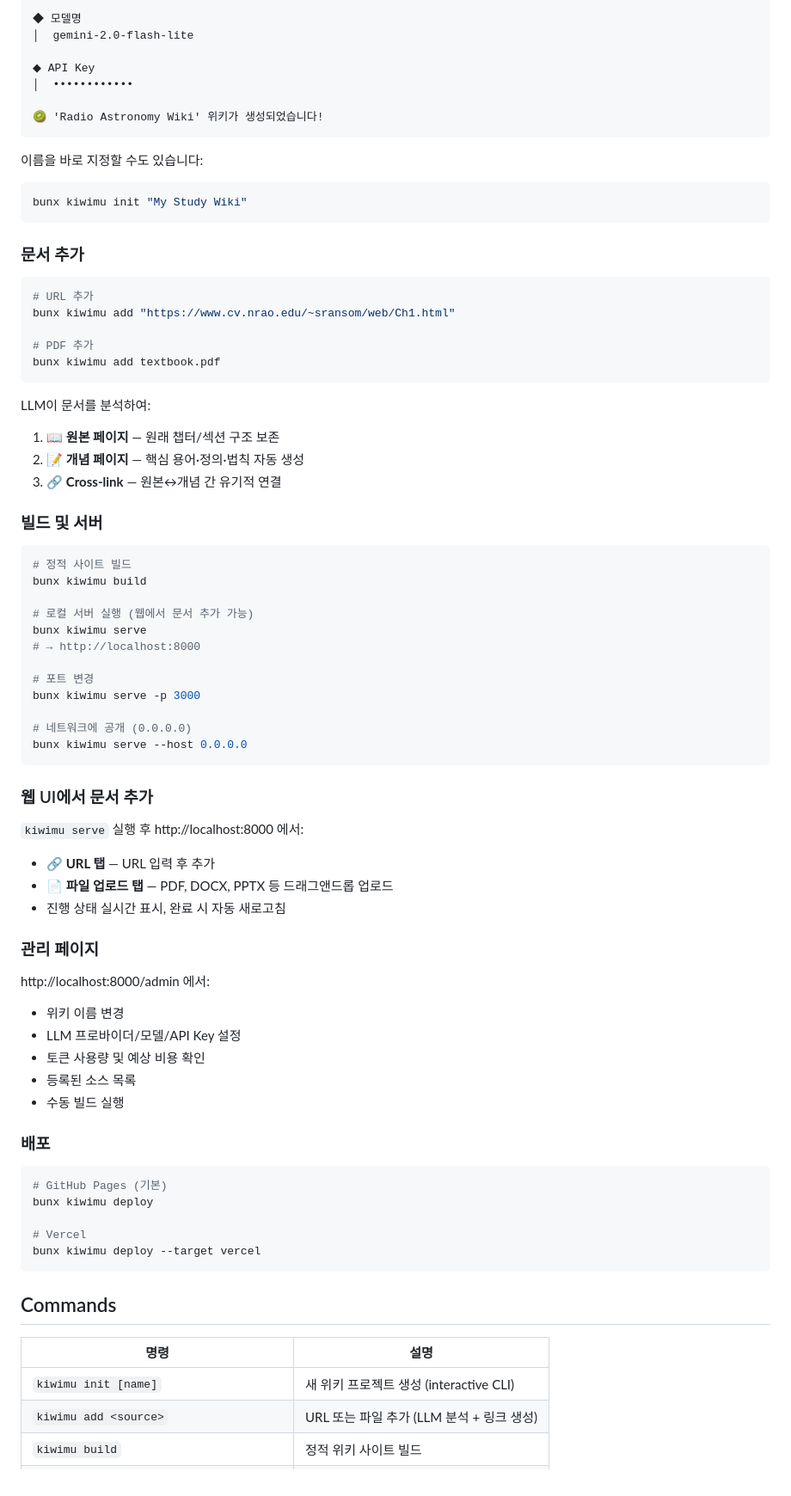
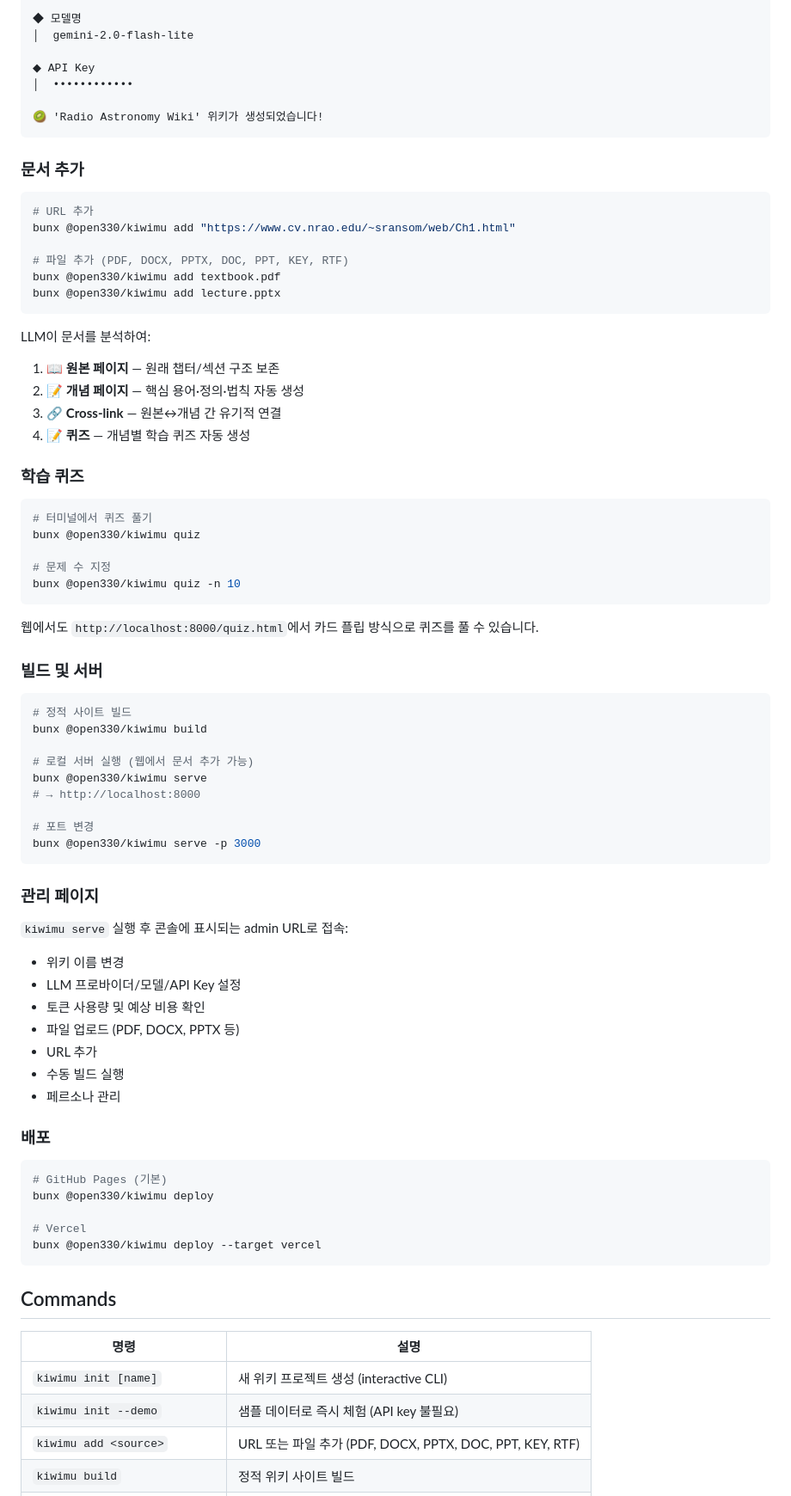
Before and after one commit to Open330/kiwimu, a Markdown page: README.md, the part around one of its changes. Shown at 86% size. GitHub-like rendering.

````diff
--- a/README.md
+++ b/README.md
@@ -86,68 +120,68 @@ Interactive 프롬프트가 실행됩니다:
 🥝 'Radio Astronomy Wiki' 위키가 생성되었습니다!
 ```
 
-이름을 바로 지정할 수도 있습니다:
-
-```bash
-bunx kiwimu init "My Study Wiki"
-```
-
 ### 문서 추가
 
 ```bash
 # URL 추가
-bunx kiwimu add "https://www.cv.nrao.edu/~sransom/web/Ch1.html"
+bunx @open330/kiwimu add "https://www.cv.nrao.edu/~sransom/web/Ch1.html"
 
-# PDF 추가
-bunx kiwimu add textbook.pdf
+# 파일 추가 (PDF, DOCX, PPTX, DOC, PPT, KEY, RTF)
+bunx @open330/kiwimu add textbook.pdf
+bunx @open330/kiwimu add lecture.pptx
 ```
 
 LLM이 문서를 분석하여:
 1. 📖 **원본 페이지** — 원래 챕터/섹션 구조 보존
 2. 📝 **개념 페이지** — 핵심 용어·정의·법칙 자동 생성
 3. 🔗 **Cross-link** — 원본↔개념 간 유기적 연결
+4. 📝 **퀴즈** — 개념별 학습 퀴즈 자동 생성
+
+### 학습 퀴즈
+
+```bash
+# 터미널에서 퀴즈 풀기
+bunx @open330/kiwimu quiz
+
+# 문제 수 지정
+bunx @open330/kiwimu quiz -n 10
+```
+
+웹에서도 `http://localhost:8000/quiz.html`에서 카드 플립 방식으로 퀴즈를 풀 수 있습니다.
 
 ### 빌드 및 서버
 
 ```bash
 # 정적 사이트 빌드
-bunx kiwimu build
+bunx @open330/kiwimu build
 
 # 로컬 서버 실행 (웹에서 문서 추가 가능)
-bunx kiwimu serve
+bunx @open330/kiwimu serve
 # → http://localhost:8000
 
 # 포트 변경
-bunx kiwimu serve -p 3000
-
-# 네트워크에 공개 (0.0.0.0)
-bunx kiwimu serve --host 0.0.0.0
+bunx @open330/kiwimu serve -p 3000
 ```
-
-### 웹 UI에서 문서 추가
-
-`kiwimu serve` 실행 후 http://localhost:8000 에서:
-- **🔗 URL 탭** — URL 입력 후 추가
-- **📄 파일 업로드 탭** — PDF, DOCX, PPTX 등 드래그앤드롭 업로드
-- 진행 상태 실시간 표시, 완료 시 자동 새로고침
 
 ### 관리 페이지
 
-http://localhost:8000/admin 에서:
+`kiwimu serve` 실행 후 콘솔에 표시되는 admin URL로 접속:
 - 위키 이름 변경
 - LLM 프로바이더/모델/API Key 설정
 - 토큰 사용량 및 예상 비용 확인
-- 등록된 소스 목록
+- 파일 업로드 (PDF, DOCX, PPTX 등)
+- URL 추가
 - 수동 빌드 실행
+- 페르소나 관리
 
 ### 배포
 
 ```bash
 # GitHub Pages (기본)
-bunx kiwimu deploy
+bunx @open330/kiwimu deploy
 
 # Vercel
-bunx kiwimu deploy --target vercel
+bunx @open330/kiwimu deploy --target vercel
 ```
 
 ## Commands
@@ -155,5 +189,6 @@ bunx kiwimu deploy --target vercel
 | 명령 | 설명 |
 |------|------|
 | `kiwimu init [name]` | 새 위키 프로젝트 생성 (interactive CLI) |
-| `kiwimu add <source>` | URL 또는 파일 추가 (LLM 분석 + 링크 생성) |
+| `kiwimu init --demo` | 샘플 데이터로 즉시 체험 (API key 불필요) |
+| `kiwimu add <source>` | URL 또는 파일 추가 (PDF, DOCX, PPTX, DOC, PPT, KEY, RTF) |
 | `kiwimu build` | 정적 위키 사이트 빌드 |
````
Also changed, not shown: other parts of README.md (+70 -22 lines).
